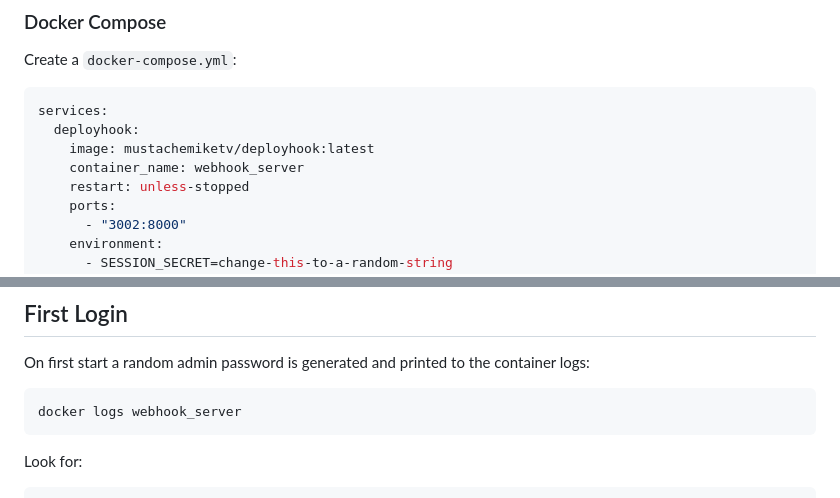
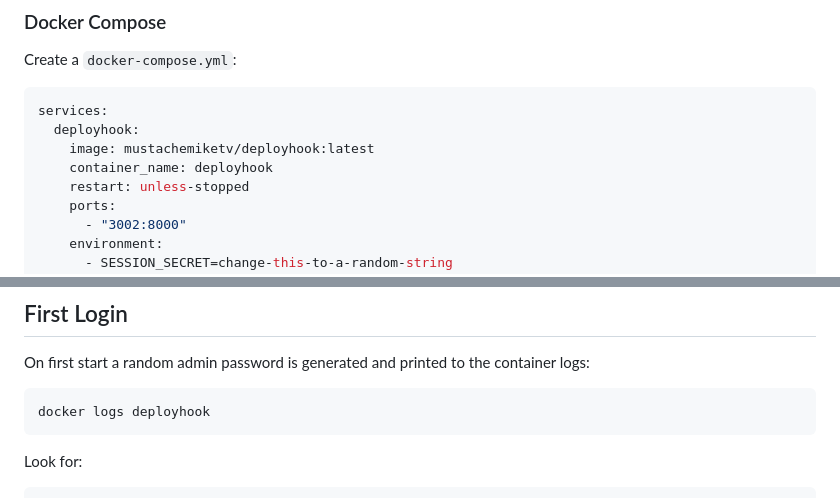
Before and after one commit to Mustachemiketv-projects/DeployHook, a Markdown page: README.md, 2 parts joined by grey strips. GitHub-like rendering.

````diff
--- a/README.md
+++ b/README.md
@@ -47,7 +53,7 @@ Create a `docker-compose.yml`:
 services:
   deployhook:
     image: mustachemiketv/deployhook:latest
-    container_name: webhook_server
+    container_name: deployhook
     restart: unless-stopped
     ports:
       - "3002:8000"
@@ -87,7 +93,7 @@ docker compose up -d
 On first start a random admin password is generated and printed to the container logs:
 
 ```bash
-docker logs webhook_server
+docker logs deployhook
 ```
 
 Look for:
````
Also changed, not shown: other parts of README.md (+10 -4 lines).
